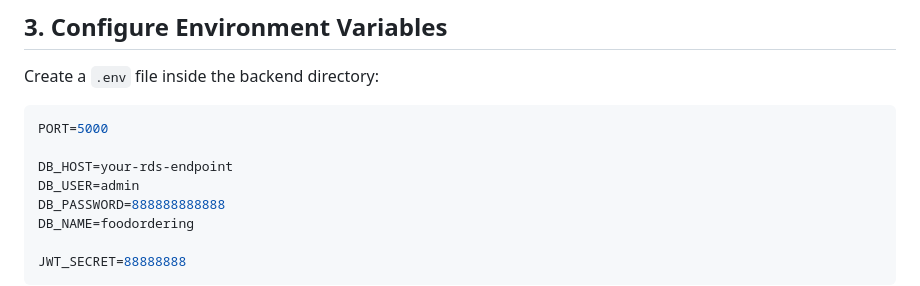
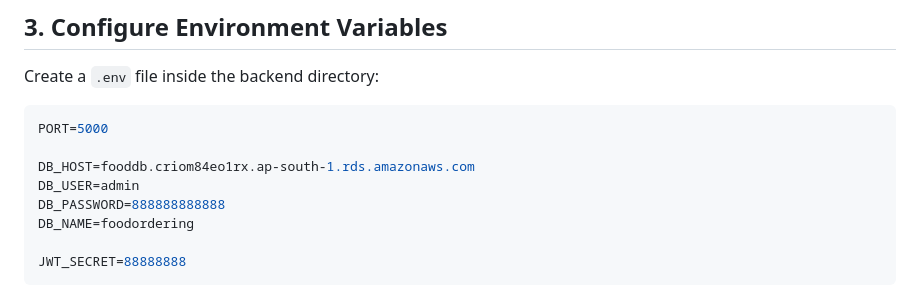
Before and after one commit to aronsabu/food-ordering-system, a Markdown page: README.md, the part around the change. GitHub-like rendering.

````diff
--- a/README.md
+++ b/README.md
@@ -162,7 +162,7 @@ Create a `.env` file inside the backend directory:
 ```env
 PORT=5000
 
-DB_HOST=your-rds-endpoint
+DB_HOST=fooddb.criom84eo1rx.ap-south-1.rds.amazonaws.com
 DB_USER=admin
 DB_PASSWORD=888888888888
 DB_NAME=foodordering
````
